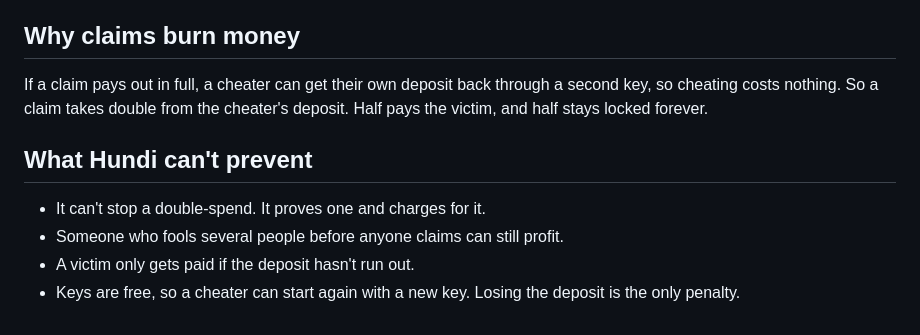
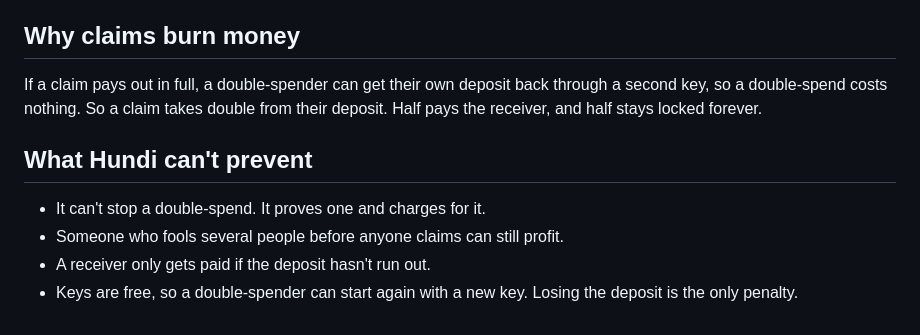
Before and after one commit to ratik21/hundi, a Markdown page: DECISIONS.md, the part around the change. Drawn GitHub-style.

```diff
--- a/DECISIONS.md
+++ b/DECISIONS.md
@@ -22,11 +22,11 @@ Offline, nothing can stop someone spending a note twice. So I made it costly. Yo
 
 ## Why claims burn money
 
-If a claim pays out in full, a cheater can get their own deposit back through a second key, so cheating costs nothing. So a claim takes double from the cheater's deposit. Half pays the victim, and half stays locked forever.
+If a claim pays out in full, a double-spender can get their own deposit back through a second key, so a double-spend costs nothing. So a claim takes double from their deposit. Half pays the receiver, and half stays locked forever.
 
 ## What Hundi can't prevent
 
 - It can't stop a double-spend. It proves one and charges for it.
 - Someone who fools several people before anyone claims can still profit.
-- A victim only gets paid if the deposit hasn't run out.
-- Keys are free, so a cheater can start again with a new key. Losing the deposit is the only penalty.
+- A receiver only gets paid if the deposit hasn't run out.
+- Keys are free, so a double-spender can start again with a new key. Losing the deposit is the only penalty.
```
Also changed, not shown: README.md (+4 -4 lines), docs/HOW-IT-WORKS.md (+8 -8 lines), docs/assets/how-it-works.png, 1 other file.
